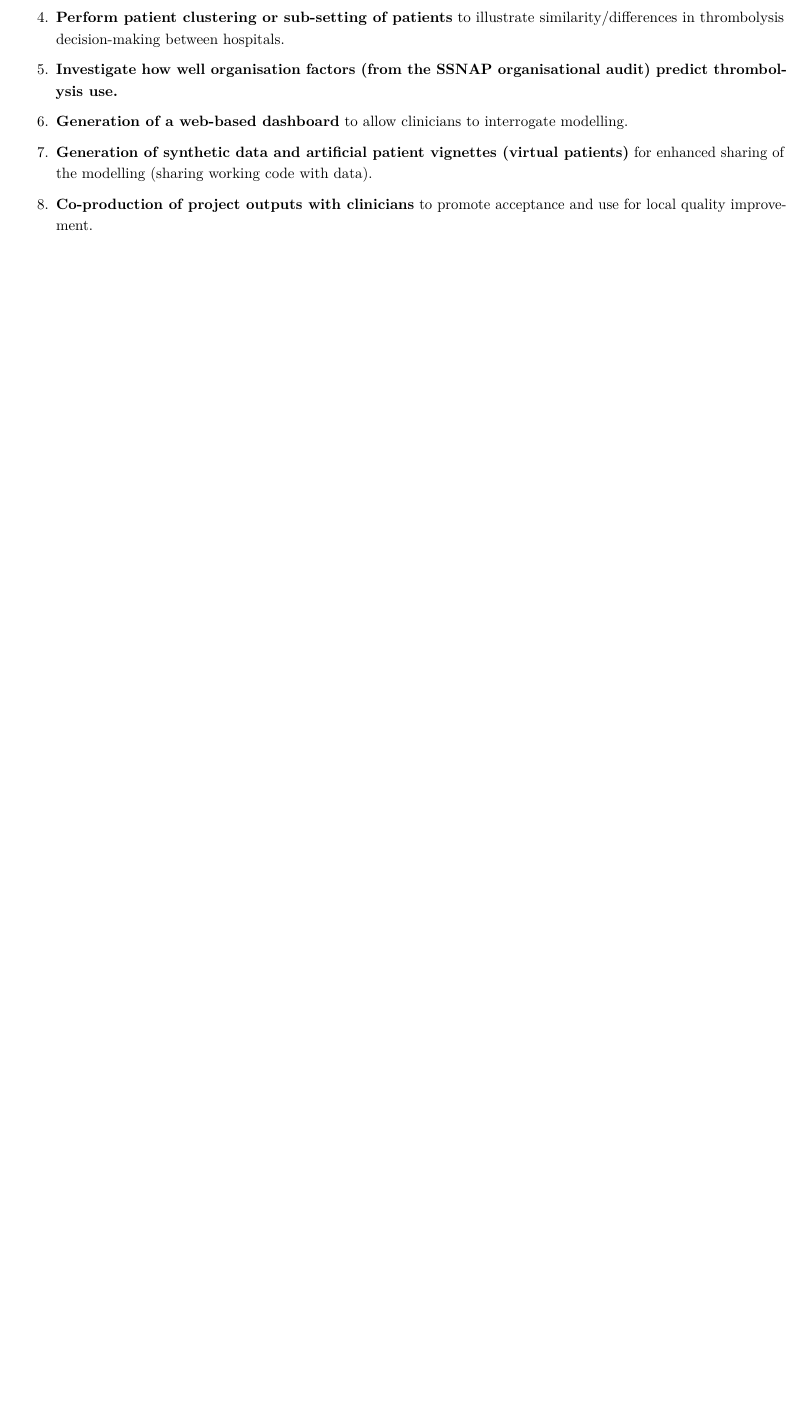
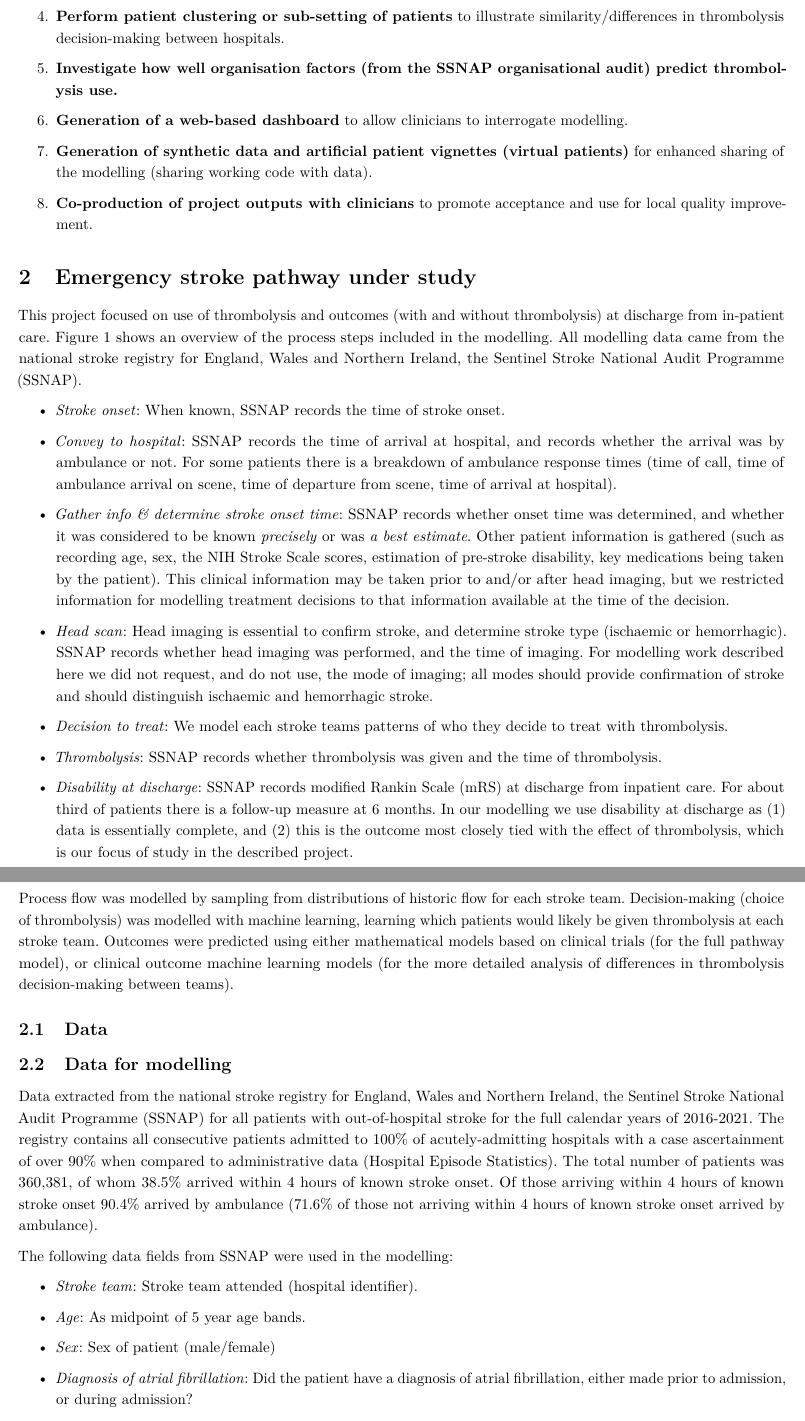
Before and after one commit to samuel-book/samuel_2_summary_paper, a LaTeX document (main.tex, which reads sections/04_study_pathway.tex, sections/06_data.tex): part of page 3 of 10 before the commit and two parts of pages 3 and 4 of 9 after it, the two joined at a grey line, cut so that both start at the same text, the shorter picture padded with empty space. Compiled offline with pdfLaTeX.

Commit message:
Updates from Overleaf

```diff
--- a/sections/04_study_pathway.tex
+++ b/sections/04_study_pathway.tex
@@ -1,0 +7,25 @@
+    \label{fig:flow}
+\end{figure}
+
+This project focused on use of thrombolysis and outcomes (with and without thrombolysis) at discharge from in-patient care. Figure \ref{fig:flow} shows an overview of the process steps included in the modelling. All modelling data came from the national stroke registry for England, Wales and Northern Ireland, the Sentinel Stroke National Audit Programme (SSNAP).
+
+\begin{itemize}
+
+    \item \textit{Stroke onset}: When known, SSNAP records the time of stroke onset.
+
+    \item \textit{Convey to hospital}: SSNAP records the time of arrival at hospital, and records whether the arrival was by ambulance or not. For some patients there is a breakdown of ambulance response times (time of call, time of ambulance arrival on scene, time of departure from scene, time of arrival at hospital).
+
+    \item \textit{Gather info \& determine stroke onset time}: SSNAP records whether onset time was determined, and whether it was considered to be known \textit{precisely} or was \textit{a best estimate}. Other patient information is gathered (such as recording age, sex, the NIH Stroke Scale scores, estimation of pre-stroke disability, key medications being taken by the patient). This clinical information may be taken prior to and/or after head imaging, but we restricted information for modelling treatment decisions to that information available at the time of the decision.
+
+    \item \textit{Head scan}: Head imaging is essential to confirm stroke, and determine stroke type (ischaemic or hemorrhagic). SSNAP records whether head imaging was performed, and the time of imaging. For modelling work described here we did not request, and do not use, the mode of imaging; all modes should provide confirmation of stroke and should distinguish ischaemic and hemorrhagic stroke.
+
+    \item \textit{Decision to treat}: We model each stroke teams patterns of who they decide to treat with thrombolysis.
+
+    \item \textit{Thrombolysis}: SSNAP records whether thrombolysis was given and the time of thrombolysis.
+
+    \item \textit{Disability at discharge}: SSNAP records modified Rankin Scale (mRS) at discharge from inpatient care. For about third of patients there is a follow-up measure at 6 months. In our modelling we use disability at discharge as (1) data is essentially complete, and (2) this is the outcome most closely tied with the effect of thrombolysis, which is our focus of study in the described project.
+
+\end{itemize}
+
+
+Process flow was modelled by sampling from distributions of historic flow for each stroke team. Decision-making (choice of thrombolysis) was modelled with machine learning, learning which patients would likely be given thrombolysis at each stroke team. Outcomes were predicted using either mathematical models based on clinical trials (for the full pathway model), or clinical outcome machine learning models (for the more detailed analysis of differences in thrombolysis decision-making between teams).
--- a/sections/06_data.tex
+++ b/sections/06_data.tex
@@ -0,0 +1,17 @@
+\subsection{Data}
+
+\subsection{Data for modelling}
+
+Data extracted from the national stroke registry for England, Wales and Northern Ireland, the Sentinel Stroke National Audit Programme (SSNAP) for all patients with out-of-hospital stroke for the full calendar years of 2016-2021. The registry contains all consecutive patients admitted to 100\% of acutely-admitting hospitals with a case ascertainment of over 90\% when compared to administrative data (Hospital Episode Statistics). The total number of patients was 360,381, of whom 38.5\% arrived within 4 hours of known stroke onset. Of those arriving within 4 hours of known stroke onset 90.4\% arrived by ambulance (71.6\% of those not arriving within 4 hours of known stroke onset arrived by ambulance).
+
+The following data fields from SSNAP were used in the modelling:
+
+\begin{itemize}
+
+    \item \textit{Stroke team}: Stroke team attended (hospital identifier).
+
+    \item \textit{Age}: As midpoint of 5 year age bands.
+
+    \item \textit{Sex}: Sex of patient (male/female)
+
+    \item \textit{Diagnosis of atrial fibrillation}: Did the patient have a diagnosis of atrial fibrillation, either made prior to admission, or during admission?
```
Also changed, not shown: main.tex (+4 -3 lines), sections/04_study_pathway.tex (5 more changed lines), sections/06_data.tex (22 more changed lines).
